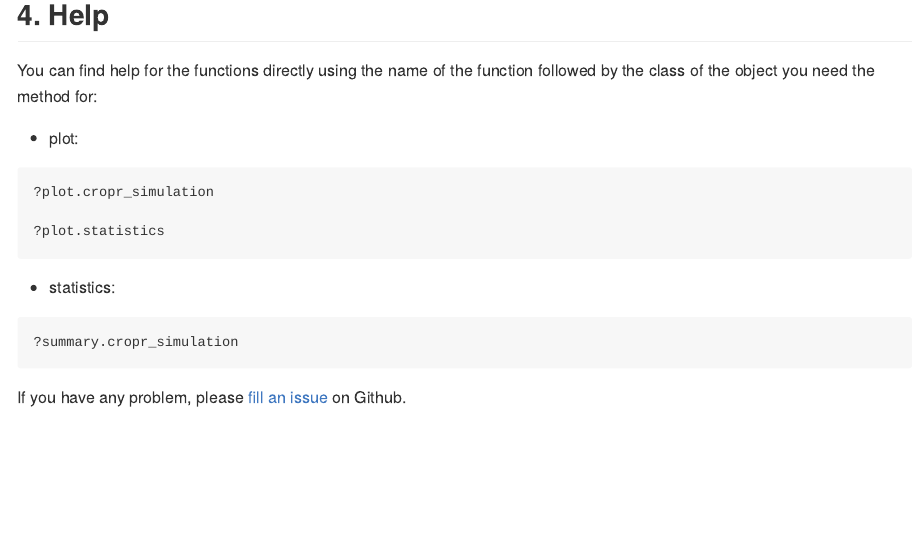
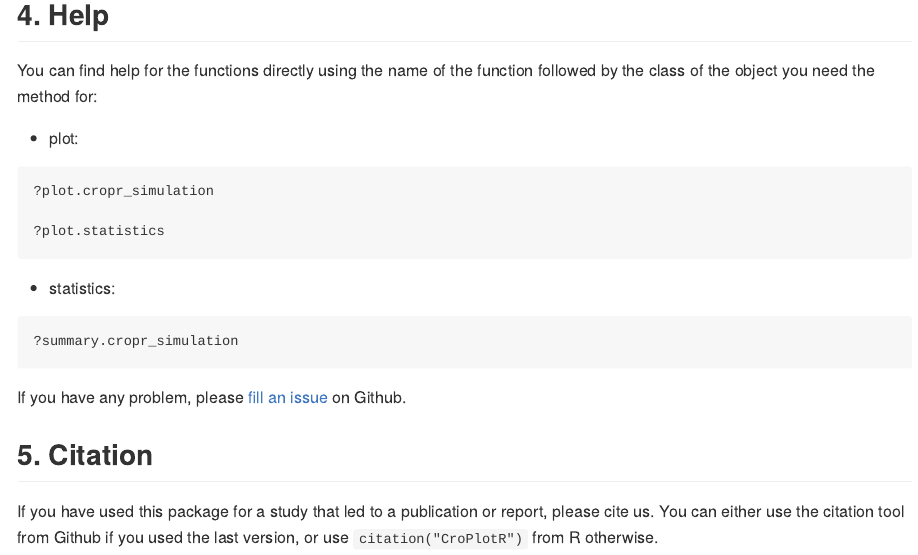
Before and after one commit to SticsRPacks/CroPlotR, an R Markdown document (README.Rmd): the page in a window 1100 px wide, from 13300 px down before the commit and from 13320 px down after it, so that both start at the same text. Rendered offline with R 4.5, knitr and Pandoc, with nearby package versions; some code elsewhere in the file could not run offline; long lines of code are wrapped; badge pictures from the web are left out.

Commit message:
Add citation in readme + CITATION.cff

```diff
--- a/README.Rmd
+++ b/README.Rmd
@@ -476,3 +477,8 @@ You can find help for the functions directly using the name of the function foll
 
 
 If you have any problem, please [fill an issue](https://github.com/SticsRPacks/CroPlotR/issues) on Github.
+
+## 5. Citation
+
+If you have used this package for a study that led to a publication or
+report, please cite us. You can either use the citation tool from Github if you used the last version, or use `citation("CroPlotR")` from R otherwise.
```
Also changed, not shown: README.Rmd (1 more changed lines), 2 other files.
